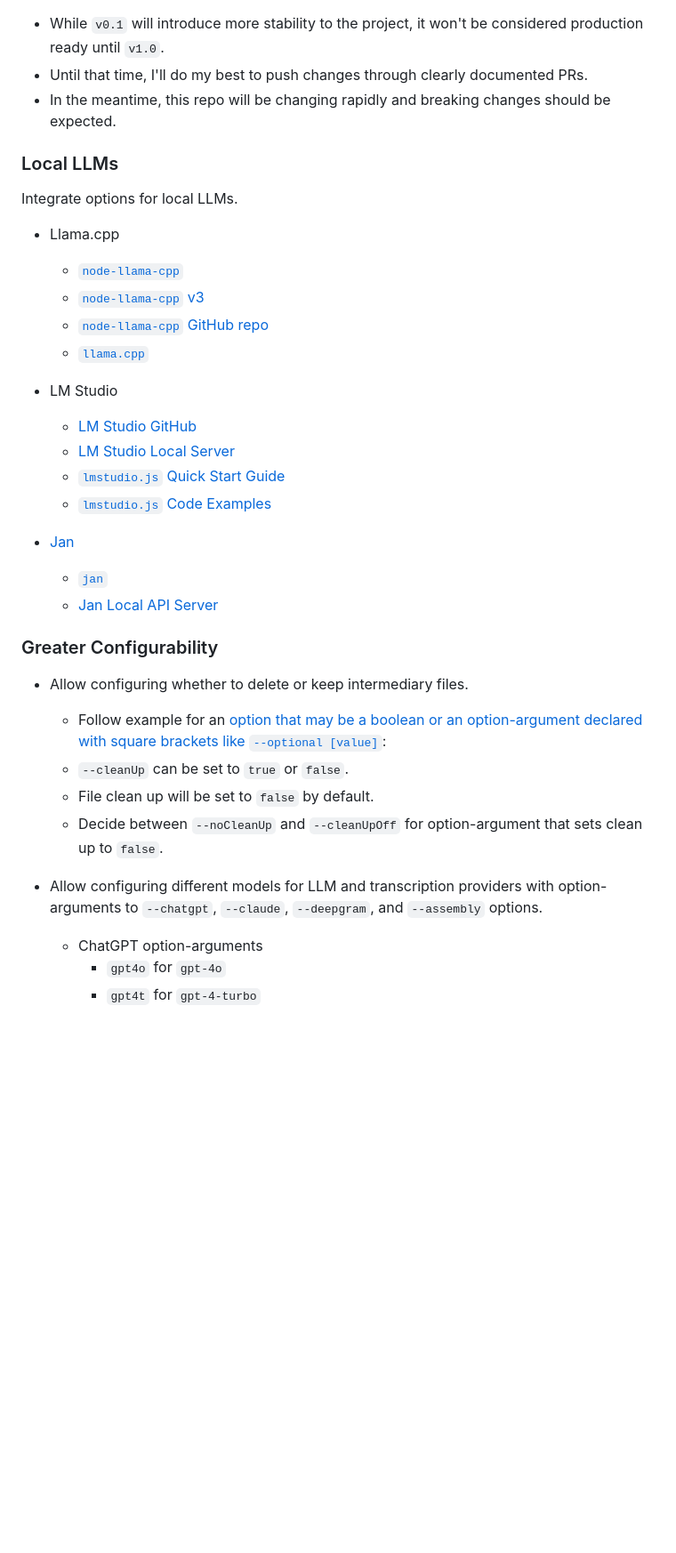
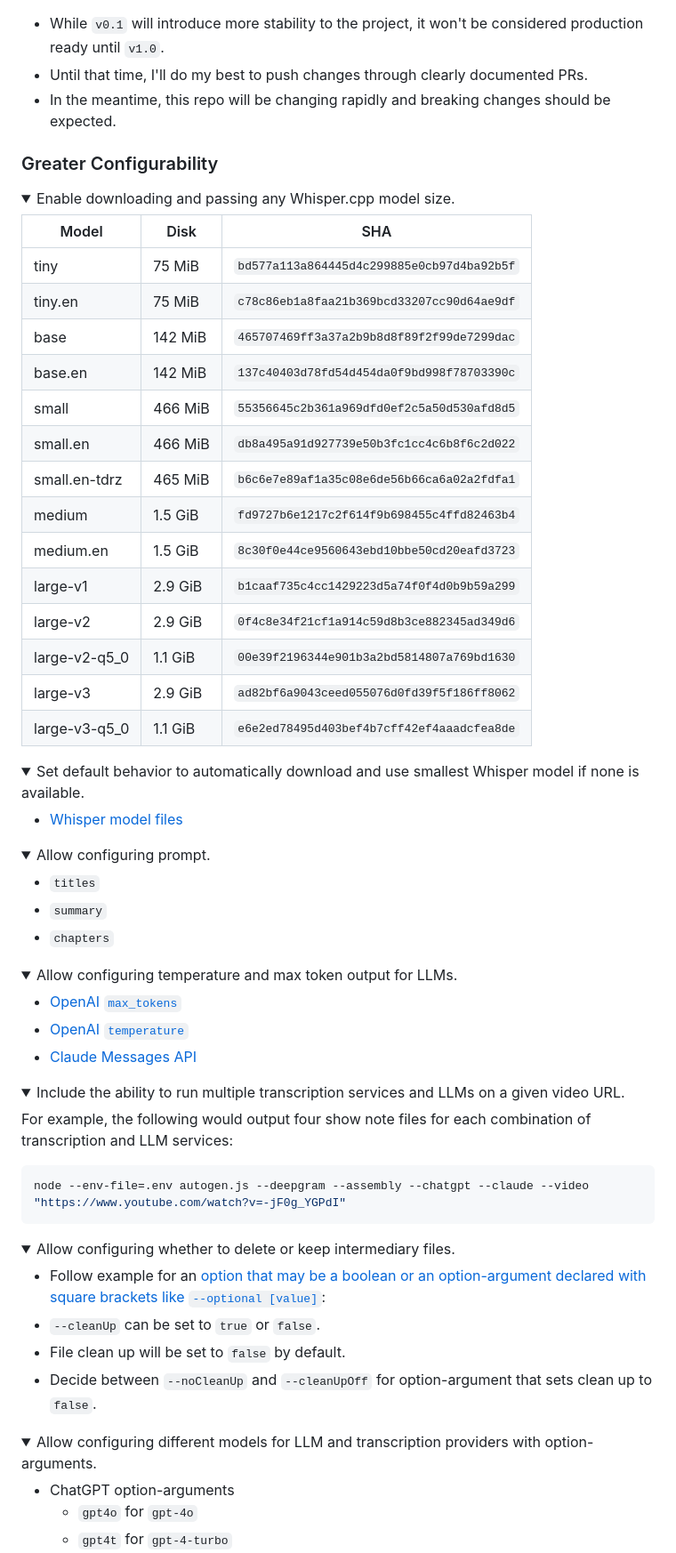
Before and after one commit to ajcwebdev/autoshow, a Markdown page: docs/roadmap.md, the part around one of its changes. Shown at 89% size. Rendered like a GitHub page; folded sections open; blank space fills up the shorter version.

Commit message:
update roadmap

````diff
--- a/docs/roadmap.md
+++ b/docs/roadmap.md
@@ -11,35 +11,79 @@ My current plan is to implement the majority of the functionality outlined here
   - Until that time, I'll do my best to push changes through clearly documented PRs.
   - In the meantime, this repo will be changing rapidly and breaking changes should be expected.
 
-### Local LLMs
-
-Integrate options for local LLMs.
-
-- Llama.cpp
-  - [`node-llama-cpp`](https://withcatai.github.io/node-llama-cpp/)
-  - [`node-llama-cpp` v3](https://github.com/withcatai/node-llama-cpp/pull/105)
-  - [`node-llama-cpp` GitHub repo](https://github.com/withcatai/node-llama-cpp)
-  - [`llama.cpp`](https://github.com/ggerganov/llama.cpp)
-
-- LM Studio
-  - [LM Studio GitHub](https://github.com/lmstudio-ai)
-  - [LM Studio Local Server](https://lmstudio.ai/docs/local-server)
-  - [`lmstudio.js` Quick Start Guide](https://lmstudio.ai/docs/lmstudio-sdk/quick-start)
-  - [`lmstudio.js` Code Examples](https://lmstudio.ai/docs/lmstudio-sdk/examples)
-
-- [Jan](https://jan.ai/)
-  - [`jan`](https://github.com/janhq/jan)
-  - [Jan Local API Server](https://jan.ai/docs/local-api)
-
 ### Greater Configurability
 
-- Allow configuring whether to delete or keep intermediary files.
+<details>
+  <summary>Enable downloading and passing any Whisper.cpp model size.</summary>
+
+| Model         | Disk    | SHA                                        |
+| ------------- | ------- | ------------------------------------------ |
+| tiny          | 75 MiB  | `bd577a113a864445d4c299885e0cb97d4ba92b5f` |
+| tiny.en       | 75 MiB  | `c78c86eb1a8faa21b369bcd33207cc90d64ae9df` |
+| base          | 142 MiB | `465707469ff3a37a2b9b8d8f89f2f99de7299dac` |
+| base.en       | 142 MiB | `137c40403d78fd54d454da0f9bd998f78703390c` |
+| small         | 466 MiB | `55356645c2b361a969dfd0ef2c5a50d530afd8d5` |
+| small.en      | 466 MiB | `db8a495a91d927739e50b3fc1cc4c6b8f6c2d022` |
+| small.en-tdrz | 465 MiB | `b6c6e7e89af1a35c08e6de56b66ca6a02a2fdfa1` |
+| medium        | 1.5 GiB | `fd9727b6e1217c2f614f9b698455c4ffd82463b4` |
+| medium.en     | 1.5 GiB | `8c30f0e44ce9560643ebd10bbe50cd20eafd3723` |
+| large-v1      | 2.9 GiB | `b1caaf735c4cc1429223d5a74f0f4d0b9b59a299` |
+| large-v2      | 2.9 GiB | `0f4c8e34f21cf1a914c59d8b3ce882345ad349d6` |
+| large-v2-q5_0 | 1.1 GiB | `00e39f2196344e901b3a2bd5814807a769bd1630` |
+| large-v3      | 2.9 GiB | `ad82bf6a9043ceed055076d0fd39f5f186ff8062` |
+| large-v3-q5_0 | 1.1 GiB | `e6e2ed78495d403bef4b7cff42ef4aaadcfea8de` |
+
+</details>
+
+<details>
+  <summary>Set default behavior to automatically download and use smallest Whisper model if none is available.</summary>
+
+- [Whisper model files](https://github.com/ggerganov/whisper.cpp/blob/master/models/README.md)
+
+</details>
+
+<details>
+  <summary>Allow configuring prompt.</summary>
+
+  - `titles`
+  - `summary`
+  - `chapters`
+
+</details>
+
+<details>
+  <summary>Allow configuring temperature and max token output for LLMs.</summary>
+
+- [OpenAI `max_tokens`](https://platform.openai.com/docs/api-reference/chat/create#chat-create-max_tokens)
+- [OpenAI `temperature`](https://platform.openai.com/docs/api-reference/chat/create#chat-create-temperature)
+- [Claude Messages API](https://docs.anthropic.com/en/api/messages)
+
+</details>
+
+<details>
+  <summary>Include the ability to run multiple transcription services and LLMs on a given video URL.</summary>
+
+For example, the following would output four show note files for each combination of transcription and LLM services:
+
+```bash
+node --env-file=.env autogen.js --deepgram --assembly --chatgpt --claude --video "https://www.youtube.com/watch?v=-jF0g_YGPdI"
+```
+
+</details>
+
+<details>
+  <summary>Allow configuring whether to delete or keep intermediary files.</summary>
+
   - Follow example for an [option that may be a boolean or an option-argument declared with square brackets like `--optional [value]`](https://github.com/tj/commander.js/blob/master/examples/options-boolean-or-value.js):
   - `--cleanUp` can be set to `true` or `false`.
   - File clean up will be set to `false` by default.
   - Decide between `--noCleanUp` and `--cleanUpOff` for option-argument that sets clean up to `false`.
 
-- Allow configuring different models for LLM and transcription providers with option-arguments to `--chatgpt`, `--claude`, `--deepgram`, and `--assembly` options.
+</details>
+
+<details>
+  <summary>Allow configuring different models for LLM and transcription providers with option-arguments.</summary>
+
   - ChatGPT option-arguments
     - `gpt4o` for `gpt-4o`
     - `gpt4t` for `gpt-4-turbo`
````
Also changed, not shown: other parts of docs/roadmap.md (+24 -10 lines).
